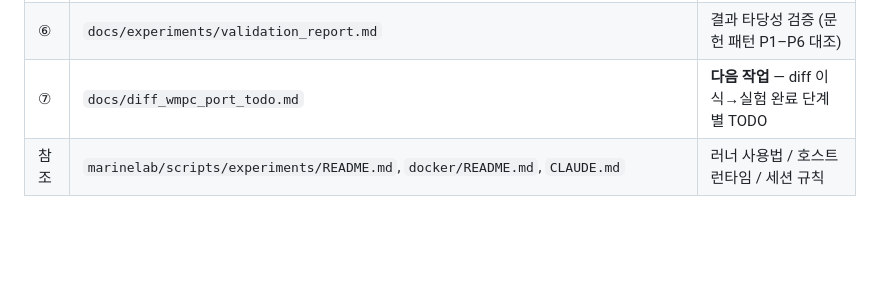
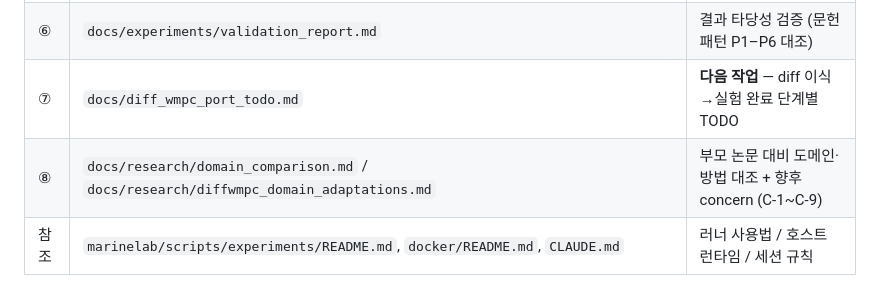
Before and after one commit to sbdMJ/UnderwaterScanningRobot, a Markdown page: docs/README.md, the part around the change. Rendered like a GitHub page; blank space fills up the shorter version.

```diff
--- a/docs/README.md
+++ b/docs/README.md
@@ -15,6 +15,7 @@
 | ⑤ | `docs/experiments/tuning_history/bo_tuning_history.md` / `docs/experiments/tuning_history/ssi_tuning_history.md` | 튜닝 여정 (논문 실험 섹션 소스) |
 | ⑥ | `docs/experiments/validation_report.md` | 결과 타당성 검증 (문헌 패턴 P1–P6 대조) |
 | ⑦ | `docs/diff_wmpc_port_todo.md` | **다음 작업** — diff 이식→실험 완료 단계별 TODO |
+| ⑧ | `docs/research/domain_comparison.md` / `docs/research/diffwmpc_domain_adaptations.md` | 부모 논문 대비 도메인·방법 대조 + 향후 concern (C-1~C-9) |
 | 참조 | `marinelab/scripts/experiments/README.md`, `docker/README.md`, `CLAUDE.md` | 러너 사용법 / 호스트 런타임 / 세션 규칙 |
 
 ## 2. 완료된 작업 (experiments_plan.md · work_directives 대응 체크리스트)
```
Also changed, not shown: docs/research/diffwmpc_domain_adaptations.md (added, +119 -0 lines), docs/research/domain_comparison.md (added, +61 -0 lines).
